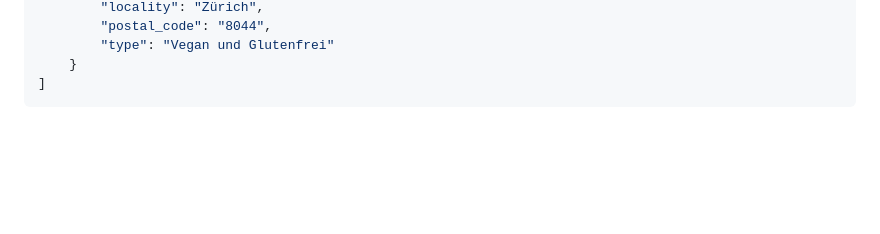
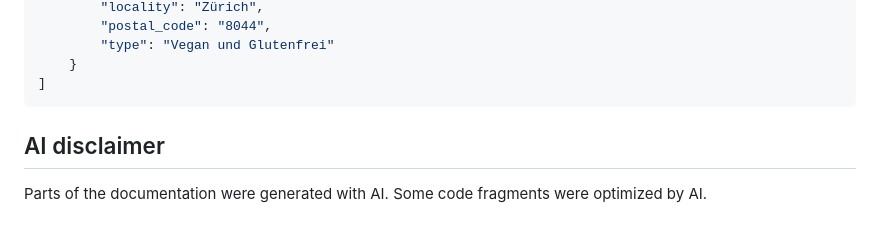
Before and after one commit to dario-baumberger/hslu-webt-fs24, a Markdown page: README.md, the part around the change. Drawn GitHub-style; blank space fills up the shorter version.

Commit message:
added ai info

````diff
--- a/README.md
+++ b/README.md
@@ -179,3 +179,7 @@ GET /api/search?locality=Zürich&postal_code=8044
 	}
 ]
 ```
+
+## AI disclaimer
+
+Parts of the documentation were generated with AI. Some code fragments were optimized by AI.
````
